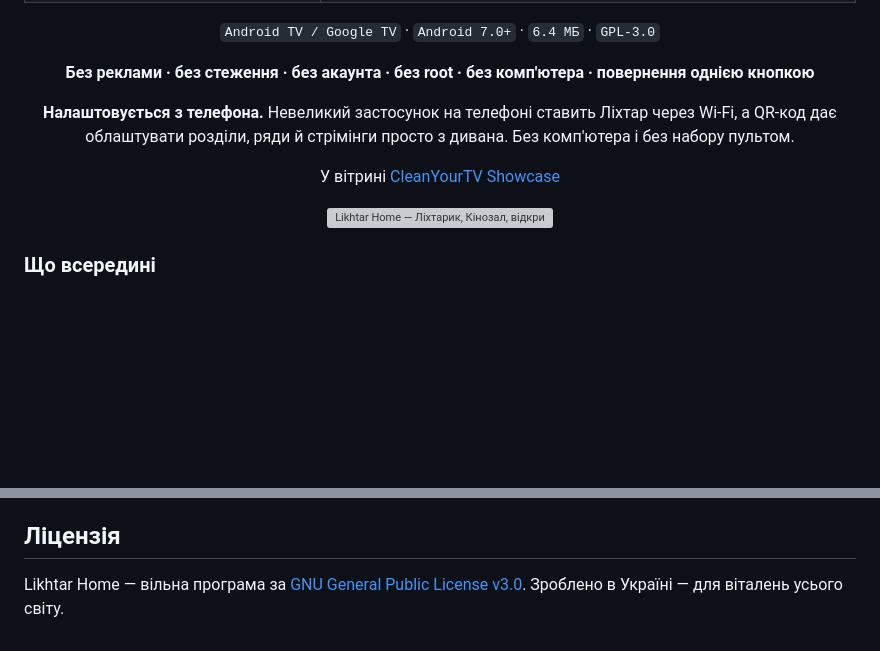
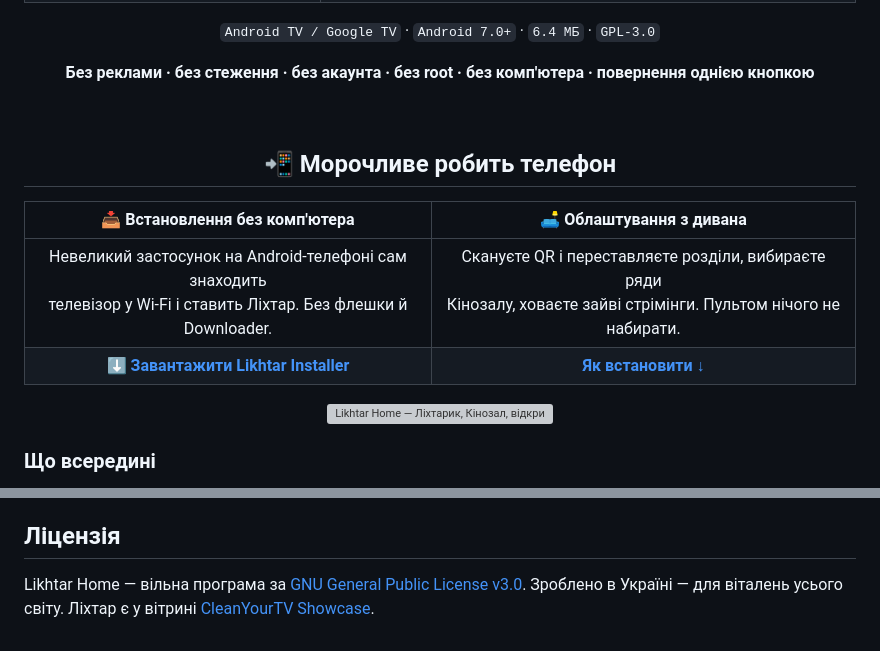
Before and after one commit to Syvyj/likhtar-home, a Markdown page: README.uk.md, 2 parts joined by grey strips. GitHub-like rendering; blank space fills up the shorter version; grey boxes are pictures that could not be loaded.

Commit message:
README: the phone block up top, CleanYourTV moved to the end

```diff
--- a/README.uk.md
+++ b/README.uk.md
@@ -18,10 +18,14 @@
 
 **Без реклами · без стеження · без акаунта · без root · без комп'ютера · повернення однією кнопкою**
 
-**Налаштовується з телефона.** Невеликий застосунок на телефоні ставить Ліхтар через Wi-Fi, а QR-код
-дає облаштувати розділи, ряди й стрімінги просто з дивана. Без комп'ютера і без набору пультом.
+<br>
 
-У вітрині [CleanYourTV Showcase](https://github.com/Gathin23/cleanyourtv/blob/main/SHOWCASE.md)
+## 📲 Морочливе робить телефон
+
+| 📥 **Встановлення без комп'ютера** | 🛋 **Облаштування з дивана** |
+|:---:|:---:|
+| Невеликий застосунок на Android-телефоні сам знаходить<br>телевізор у Wi‑Fi і ставить Ліхтар. Без флешки й Downloader. | Скануєте QR і переставляєте розділи, вибираєте ряди<br>Кінозалу, ховаєте зайві стрімінги. Пультом нічого не набирати. |
+| [**⬇ Завантажити Likhtar Installer**](https://github.com/Syvyj/likhtar-home/releases/latest/download/likhtar-installer.apk) | [**Як встановити ↓**](#встановлення) |
 
 <img src="docs/banner-uk.webp" alt="Likhtar Home — Ліхтарик, Кінозал, відкривається будь-де, Jellyfin і Plex, ТВ Ефір, розумний дім, телефон як клавіатура, свій AI" width="100%">
 
@@ -287,4 +291,4 @@ Likhtar безкоштовний і таким лишиться. Якщо він
 ## Ліцензія
 
 Likhtar Home — вільна програма за [GNU General Public License v3.0](LICENSE).
-Зроблено в Україні — для віталень усього світу.
+Зроблено в Україні — для віталень усього світу. Ліхтар є у вітрині [CleanYourTV Showcase](https://github.com/Gathin23/cleanyourtv/blob/main/SHOWCASE.md).
```
Also changed, not shown: README.md (+8 -4 lines).
